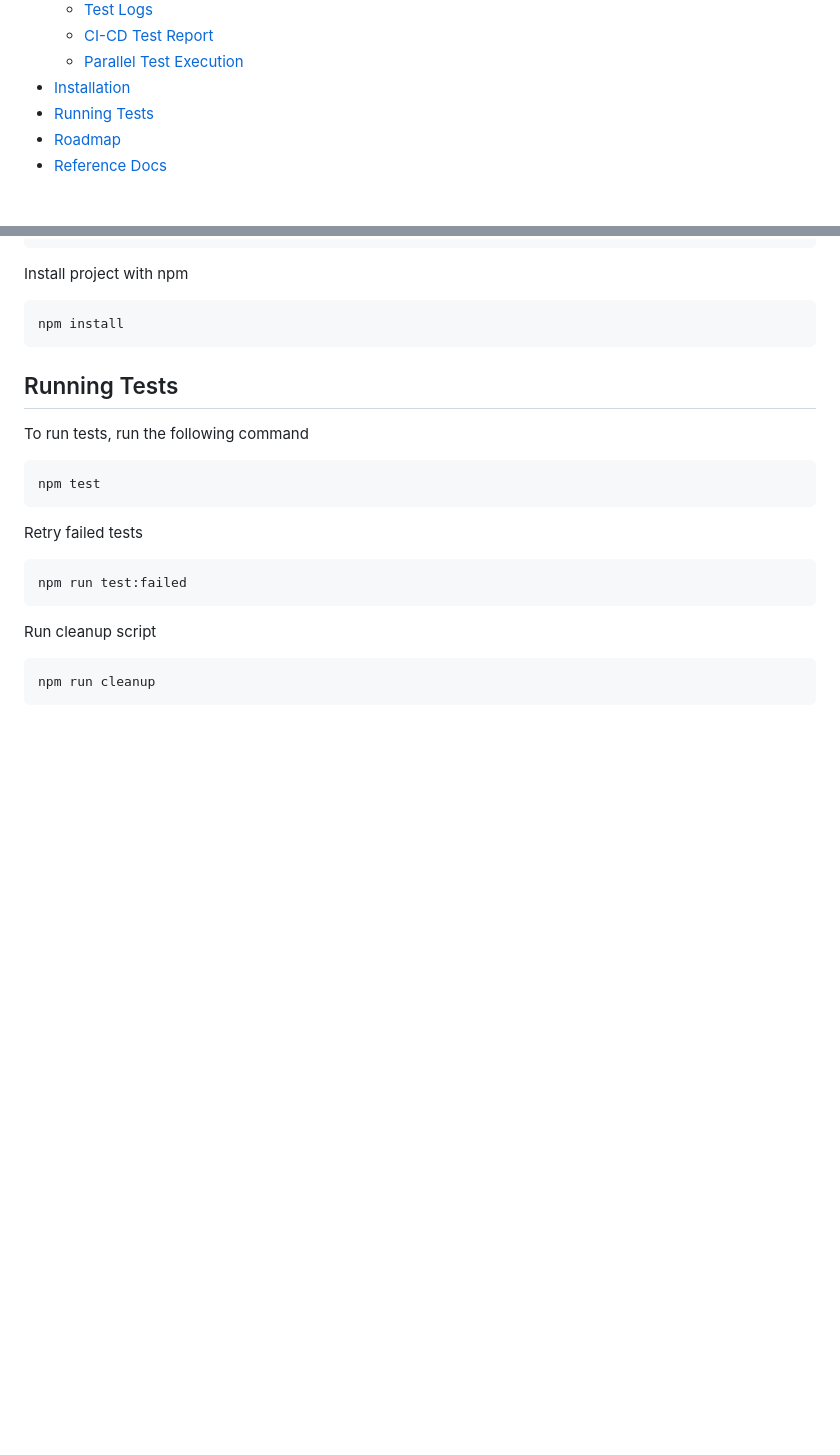
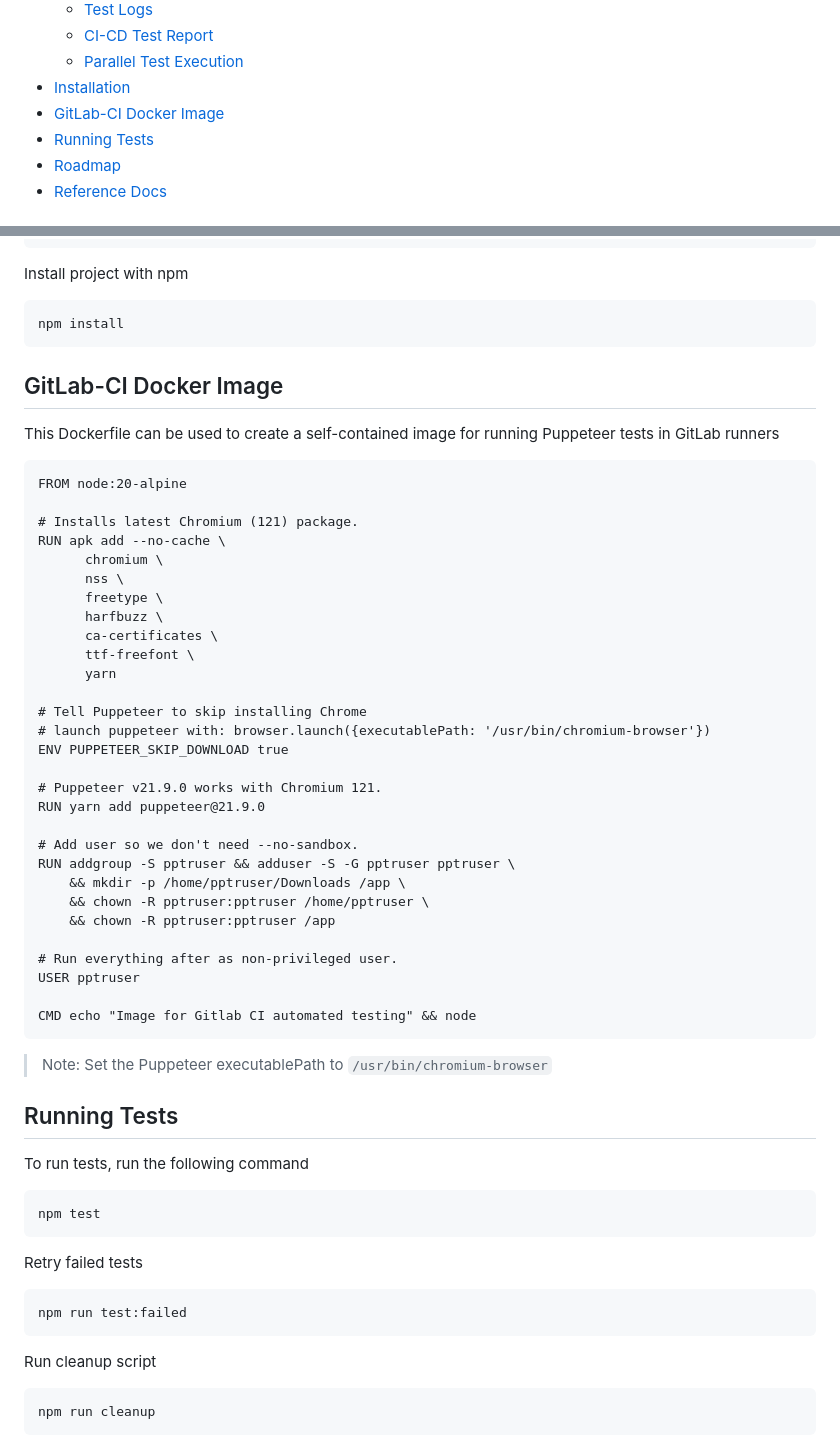
Before and after one commit to edmundackah/puppeteer-bdd-poc, a Markdown page: README.md, 2 parts joined by grey strips. Rendered like a GitHub page; blank space fills up the shorter version.

````diff
--- a/README.md
+++ b/README.md
@@ -15,6 +15,7 @@ BDD wrapper for Puppeteer
   - [CI-CD Test Report](#ci-cd)
   - [Parallel Test Execution](#parallel-execution)
 - [Installation](#installation)
+- [GitLab-CI Docker Image](#gitlab-ci-image)
 - [Running Tests](#running-tests)
 - [Roadmap](#roadmap)
 - [Reference Docs](#reference-docs)
@@ -38,6 +39,45 @@ Install project with npm
 ```bash
 npm install
 ```
+
+## GitLab-CI Docker Image <a id="gitlab-ci-image"></a>
+
+This Dockerfile can be used to create a self-contained image for running Puppeteer tests in GitLab runners
+
+
+```docker
+FROM node:20-alpine
+
+# Installs latest Chromium (121) package.
+RUN apk add --no-cache \
+      chromium \
+      nss \
+      freetype \
+      harfbuzz \
+      ca-certificates \
+      ttf-freefont \
+      yarn
+
+# Tell Puppeteer to skip installing Chrome
+# launch puppeteer with: browser.launch({executablePath: '/usr/bin/chromium-browser'})
+ENV PUPPETEER_SKIP_DOWNLOAD true
+
+# Puppeteer v21.9.0 works with Chromium 121.
+RUN yarn add puppeteer@21.9.0
+
+# Add user so we don't need --no-sandbox.
+RUN addgroup -S pptruser && adduser -S -G pptruser pptruser \
+    && mkdir -p /home/pptruser/Downloads /app \
+    && chown -R pptruser:pptruser /home/pptruser \
+    && chown -R pptruser:pptruser /app
+
+# Run everything after as non-privileged user.
+USER pptruser
+
+CMD echo "Image for Gitlab CI automated testing" && node
+```
+
+> Note: Set the Puppeteer executablePath to `/usr/bin/chromium-browser`
 
 ## Running Tests <a id="running-tests"></a>
 
````
